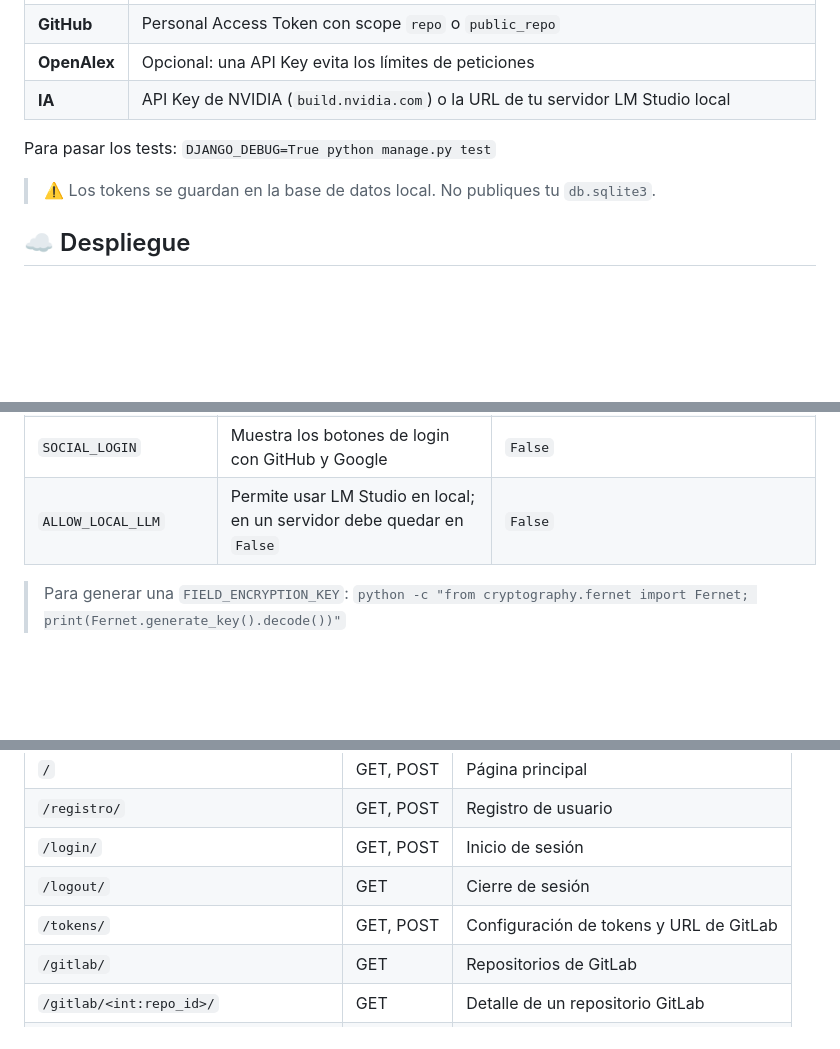
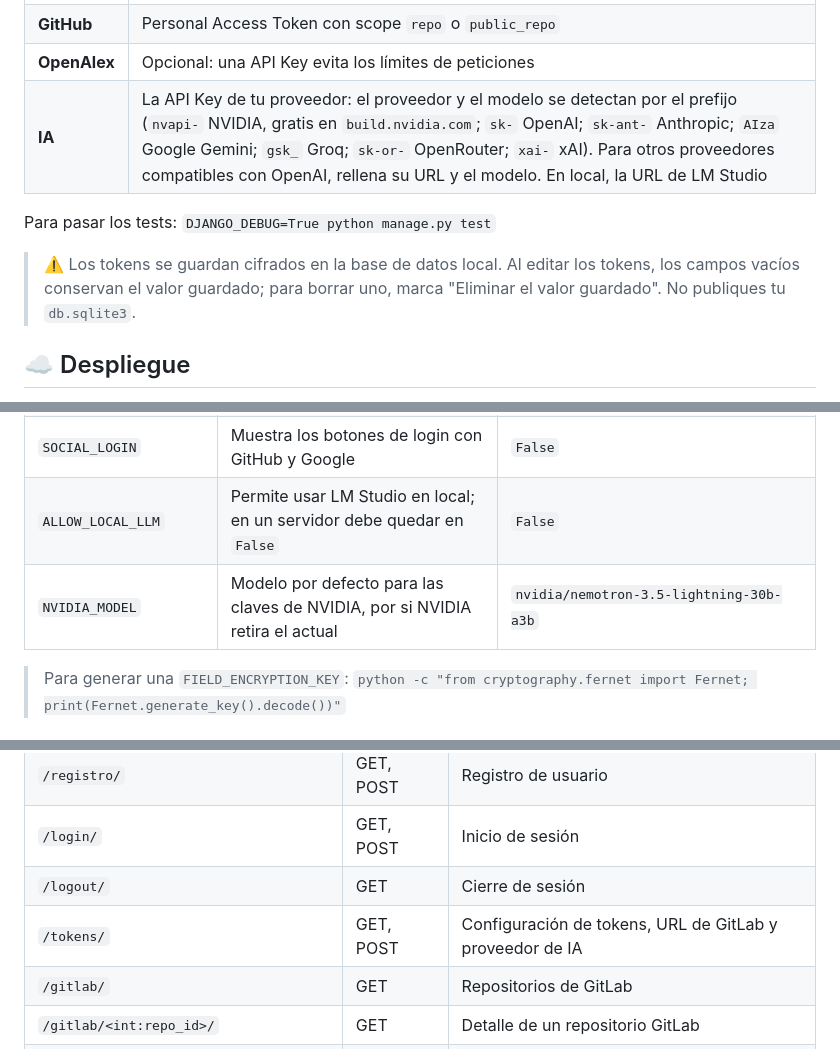
Before and after one commit to eldanimh/PortfolioCreator, a Markdown page: README.md, 3 parts joined by grey strips. Rendered like a GitHub page; blank space fills up the shorter version.

```diff
--- a/README.md
+++ b/README.md
@@ -65,11 +66,11 @@ Abre <http://127.0.0.1:8000>, regístrate y entra en **⚙ Tokens** para configu
 | **GitLab** | URL de tu instancia (vacío = `gitlab.com`) y un Personal Access Token con scope `read_api` |
 | **GitHub** | Personal Access Token con scope `repo` o `public_repo` |
 | **OpenAlex** | Opcional: una API Key evita los límites de peticiones |
-| **IA** | API Key de NVIDIA (`build.nvidia.com`) o la URL de tu servidor LM Studio local |
+| **IA** | La API Key de tu proveedor: el proveedor y el modelo se detectan por el prefijo (`nvapi-` NVIDIA, gratis en `build.nvidia.com`; `sk-` OpenAI; `sk-ant-` Anthropic; `AIza` Google Gemini; `gsk_` Groq; `sk-or-` OpenRouter; `xai-` xAI). Para otros proveedores compatibles con OpenAI, rellena su URL y el modelo. En local, la URL de LM Studio |
 
 Para pasar los tests: `DJANGO_DEBUG=True python manage.py test`
 
-> ⚠️ Los tokens se guardan en la base de datos local. No publiques tu `db.sqlite3`.
+> ⚠️ Los tokens se guardan cifrados en la base de datos local. Al editar los tokens, los campos vacíos conservan el valor guardado; para borrar uno, marca "Eliminar el valor guardado". No publiques tu `db.sqlite3`.
 
 ## ☁️ Despliegue
 
@@ -85,6 +86,7 @@ La app está desplegada en [creator.danimh.dev](https://creator.danimh.dev), en
 | `DJANGO_ALLOWED_HOSTS` | Dominios permitidos, separados por comas | `127.0.0.1,localhost` |
 | `SOCIAL_LOGIN` | Muestra los botones de login con GitHub y Google | `False` |
 | `ALLOW_LOCAL_LLM` | Permite usar LM Studio en local; en un servidor debe quedar en `False` | `False` |
+| `NVIDIA_MODEL` | Modelo por defecto para las claves de NVIDIA, por si NVIDIA retira el actual | `nvidia/nemotron-3.5-lightning-30b-a3b` |
 
 > Para generar una `FIELD_ENCRYPTION_KEY`: `python -c "from cryptography.fernet import Fernet; print(Fernet.generate_key().decode())"`
 
@@ -114,7 +117,7 @@ Aplicación web orientada a extraer repositorios y documentos de plataformas ext
 | `/registro/` | GET, POST | Registro de usuario |
 | `/login/` | GET, POST | Inicio de sesión |
 | `/logout/` | GET | Cierre de sesión |
-| `/tokens/` | GET, POST | Configuración de tokens y URL de GitLab |
+| `/tokens/` | GET, POST | Configuración de tokens, URL de GitLab y proveedor de IA |
 | `/gitlab/` | GET | Repositorios de GitLab |
 | `/gitlab/<int:repo_id>/` | GET | Detalle de un repositorio GitLab |
 | `/github/` | GET | Repositorios de GitHub |
```
Also changed, not shown: other parts of README.md (+10 -8 lines).
